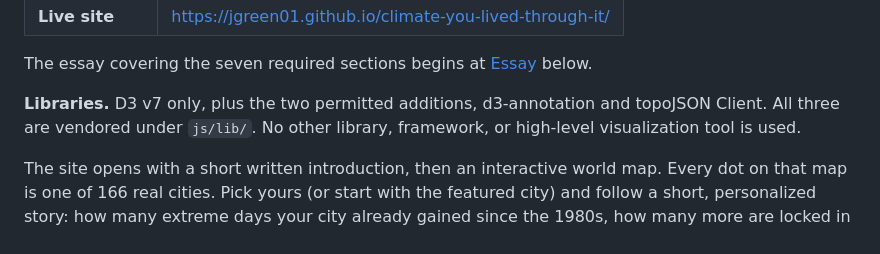
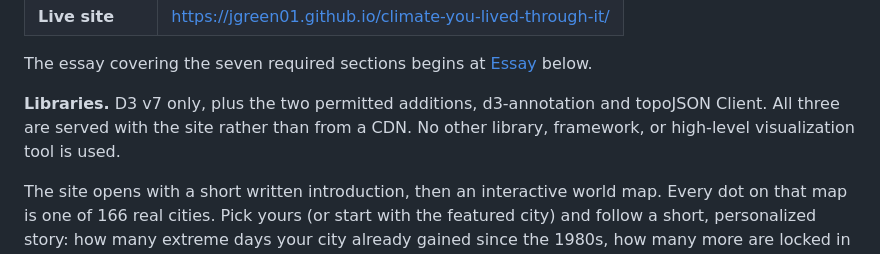
Before and after one commit to jgreen01/climate-you-lived-through-it, a Markdown page: README.md, the part around the change. GitHub-like rendering.

Commit message:
State the library claim without pointing at the repo
The Libraries note located the three files under js/lib/, a path a grader
who only receives the site link and the essay cannot check. Say instead that
they are served with the site rather than from a CDN, which is the same
claim and is verifiable from the page itself.

```diff
--- a/README.md
+++ b/README.md
@@ -16,8 +16,8 @@ The essay covering the seven required sections begins at
 [Essay](#essay) below.
 
 **Libraries.** D3 v7 only, plus the two permitted additions, d3-annotation and
-topoJSON Client. All three are vendored under `js/lib/`. No other library,
-framework, or high-level visualization tool is used.
+topoJSON Client. All three are served with the site rather than from a CDN. No
+other library, framework, or high-level visualization tool is used.
 
 The site opens with a short written introduction, then an interactive world
 map. Every dot on that map is one of 166 real cities. Pick yours (or start with
```
